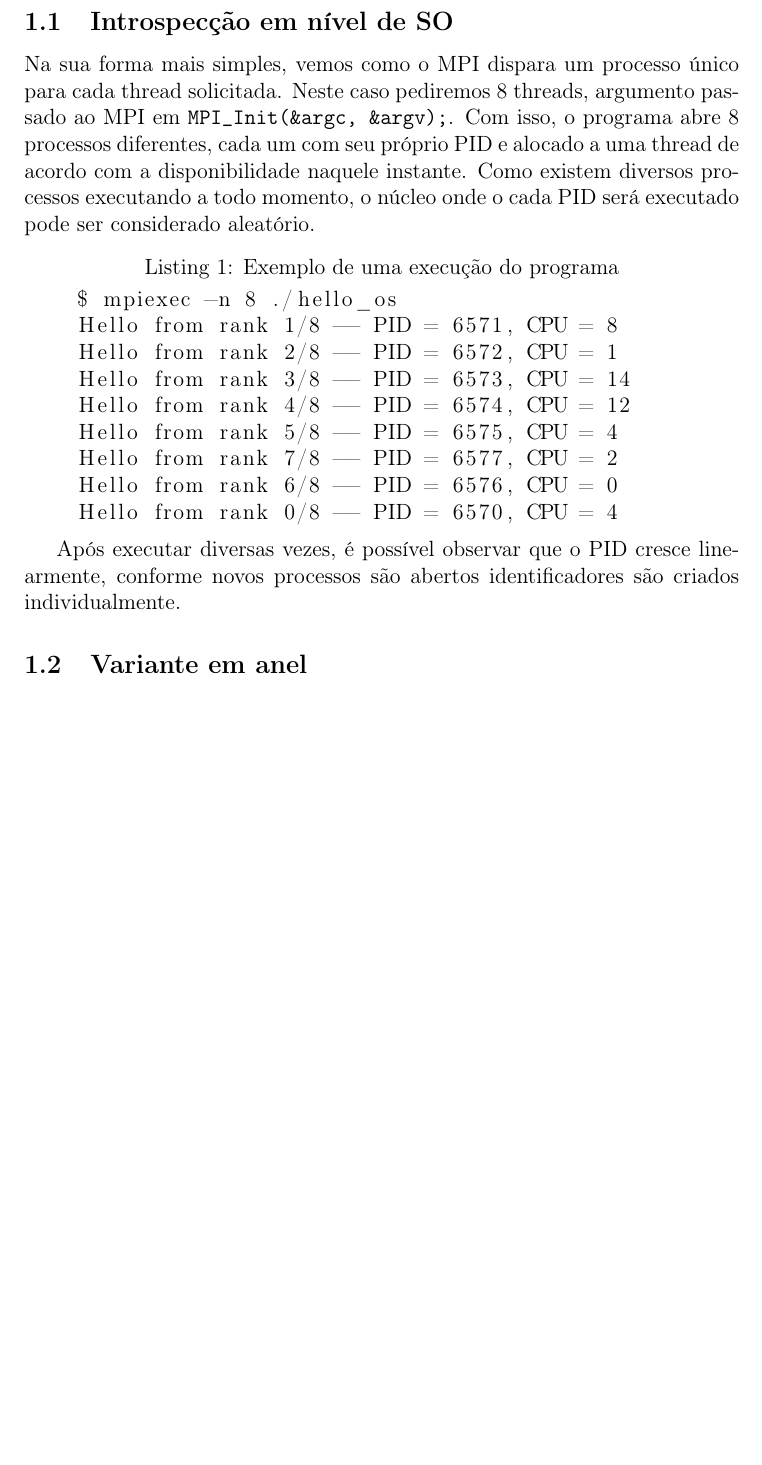
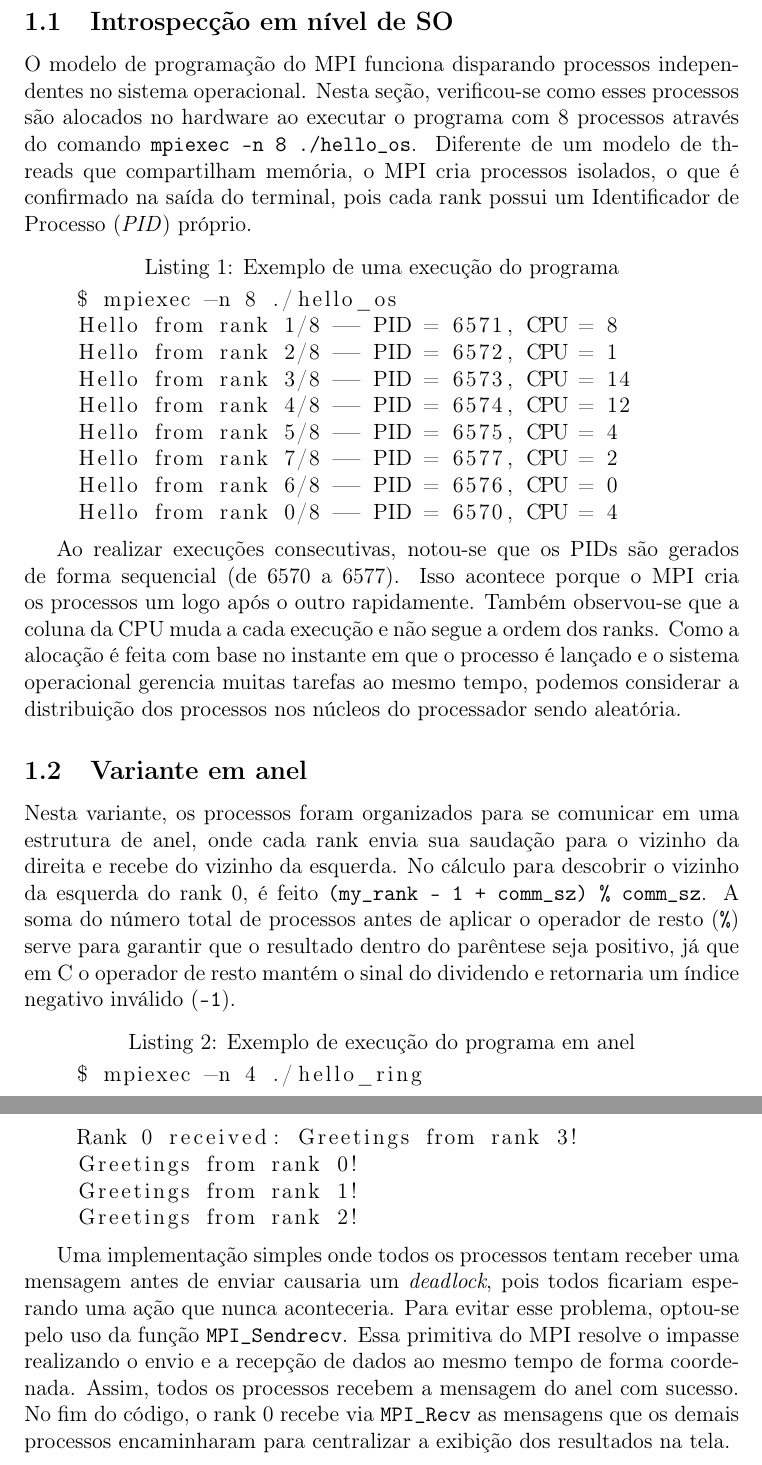
Before and after one commit to PedroHGLima/MAE010, a LaTeX document (relatorio.tex): part of page 3 of 3 before the commit and two parts of pages 3 and 4 of 4 after it, the two joined at a grey line, cut so that both start at the same text, the shorter picture padded with empty space. Compiled offline with pdfLaTeX.

Commit message:
Updates from Overleaf

```diff
--- a/relatorio.tex
+++ b/relatorio.tex
@@ -42,7 +42,7 @@ Neste trabalho, os códigos serão executados no ambiente WSL2 em um computador
 Ambos os códigos deste exercício foram desenvolvidos com foco em observar os identificadores de processos (PIDs) e como o MPI se comporta.
 
 \subsection{Introspecção em nível de SO}
-Na sua forma mais simples, vemos como o MPI dispara um processo único para cada thread solicitada. Neste caso pediremos 8 threads, argumento passado ao MPI em \verb|MPI_Init(&argc, &argv);|. Com isso, o programa abre 8 processos diferentes, cada um com seu próprio PID e alocado a uma thread de acordo com a disponibilidade naquele instante. Como existem diversos processos executando a todo momento, o núcleo onde o cada PID será executado pode ser considerado aleatório.
+O modelo de programação do MPI funciona disparando processos independentes no sistema operacional. Nesta seção, verificou-se como esses processos são alocados no hardware ao executar o programa com 8 processos através do comando \verb|mpiexec -n 8 ./hello_os|. Diferente de um modelo de threads que compartilham memória, o MPI cria processos isolados, o que é confirmado na saída do terminal, pois cada rank possui um Identificador de Processo (\textit{PID}) próprio.
 
 \begin{lstlisting}[language=Bash, caption=Exemplo de uma execução do programa]
     $ mpiexec -n 8 ./hello_os
@@ -56,10 +56,20 @@ Na sua forma mais simples, vemos como o MPI dispara um processo único para cada
     Hello from rank 0/8 -- PID = 6570, CPU = 4
 \end{lstlisting}
 
-Após executar diversas vezes, é possível observar que o PID cresce linearmente, conforme novos processos são abertos identificadores são criados individualmente.
+Ao realizar execuções consecutivas, notou-se que os PIDs são gerados de forma sequencial (de 6570 a 6577). Isso acontece porque o MPI cria os processos um logo após o outro rapidamente. Também observou-se que a coluna da CPU muda a cada execução e não segue a ordem dos ranks. Como a alocação é feita com base no instante em que o processo é lançado e o sistema operacional gerencia muitas tarefas ao mesmo tempo, podemos considerar a distribuição dos processos nos núcleos do processador sendo aleatória.
 
 \subsection{Variante em anel}
+Nesta variante, os processos foram organizados para se comunicar em uma estrutura de anel, onde cada rank envia sua saudação para o vizinho da direita e recebe do vizinho da esquerda. No cálculo para descobrir o vizinho da esquerda do rank 0, é feito \verb|(my_rank - 1 + comm_sz) % comm_sz|. A soma do número total de processos antes de aplicar o operador de resto (\verb|%|) serve para garantir que o resultado dentro do parêntese seja positivo, já que em C o operador de resto mantém o sinal do dividendo e retornaria um índice negativo inválido (\verb|-1|).
 
+\begin{lstlisting}[language=Bash, caption=Exemplo de execução do programa em anel]
+    $ mpiexec -n 4 ./hello_ring
+    Rank 0 received: Greetings from rank 3!
+    Greetings from rank 0!
+    Greetings from rank 1!
+    Greetings from rank 2!
+\end{lstlisting}
+
+Uma implementação simples onde todos os processos tentam receber uma mensagem antes de enviar causaria um \textit{deadlock}, pois todos ficariam esperando uma ação que nunca aconteceria. Para evitar esse problema, optou-se pelo uso da função \verb|MPI_Sendrecv|. Essa primitiva do MPI resolve o impasse realizando o envio e a recepção de dados ao mesmo tempo de forma coordenada. Assim, todos os processos recebem a mensagem do anel com sucesso. No fim do código, o rank 0 recebe via \verb|MPI_Recv| as mensagens que os demais processos encaminharam para centralizar a exibição dos resultados na tela.
 
 
 \end{document}
```
